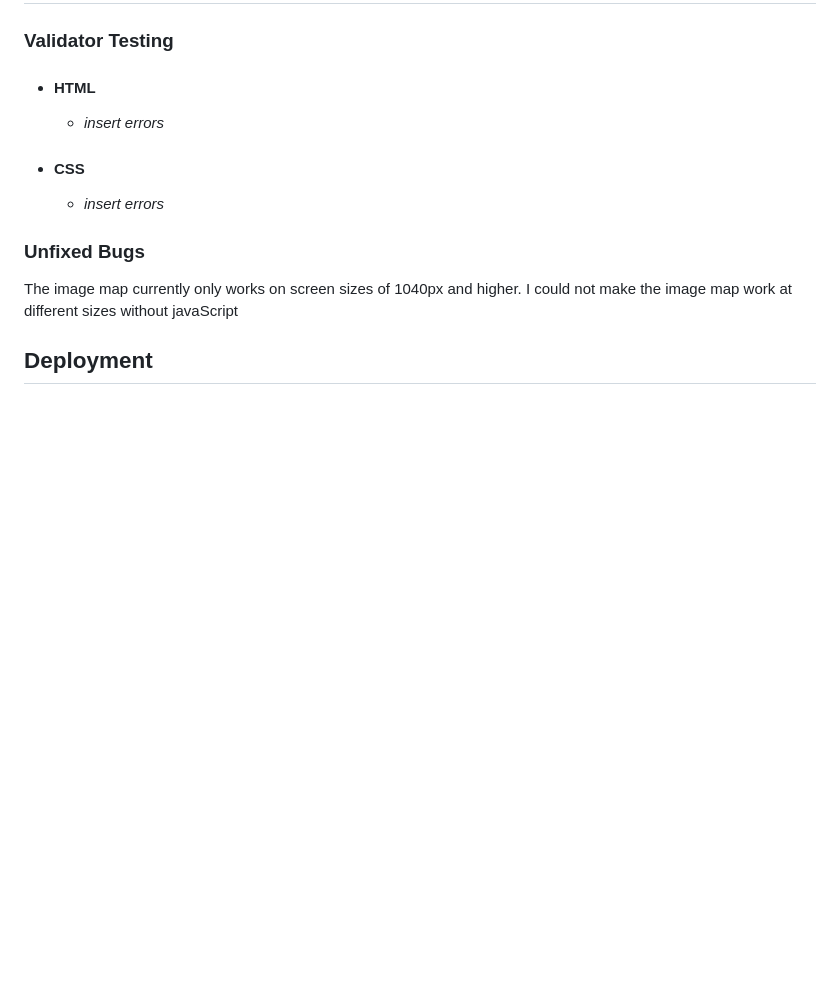
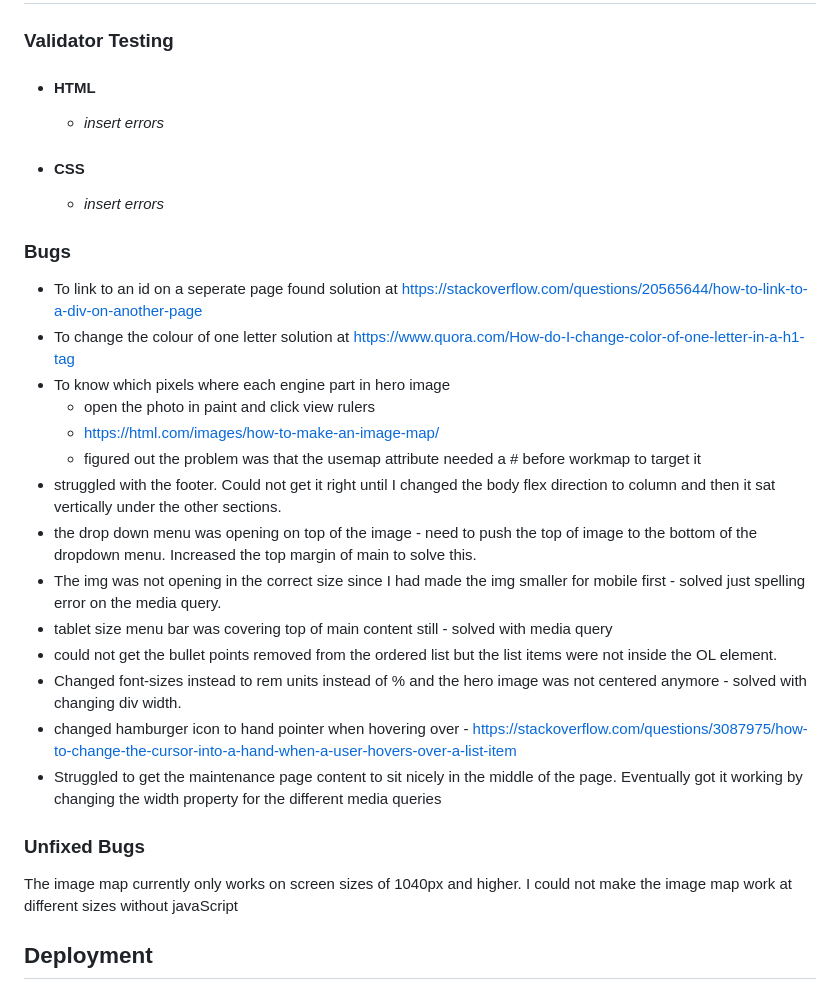
Before and after one commit to fergal92/pp1-car-maintenance, a Markdown page: README.md, the part around one of its changes. GitHub-like rendering; blank space fills up the shorter version.

```diff
--- a/README.md
+++ b/README.md
@@ -52,6 +73,22 @@ Car maintenance bible is the go to guide for people wanting to know the basic ta
 	- *insert errors*
 - #### CSS
 	- *insert errors*
+### Bugs
+- To link to an id on a seperate page found solution at https://stackoverflow.com/questions/20565644/how-to-link-to-a-div-on-another-page
+- To change the colour of one letter solution at https://www.quora.com/How-do-I-change-color-of-one-letter-in-a-h1-tag
+- To know which pixels where each engine part in hero image
+	- open the photo in paint and click view rulers
+	- https://html.com/images/how-to-make-an-image-map/
+	- figured out the problem was that the usemap attribute needed a # before workmap to target it
+- struggled with the footer. Could not get it right until I changed the body flex direction to column and then it sat vertically under the other sections.
+- the drop down menu was opening on top of the image - need to push the top of image to the bottom of the dropdown menu. Increased the top margin of main to solve this.
+- The img was not opening in the correct size since I had made the img smaller for mobile first - solved just spelling error on the media query.
+- tablet size menu bar was covering top of main content still - solved with media query
+- could not get the bullet points removed from the ordered list but the list items were not inside the OL element.
+-  Changed font-sizes instead to rem units instead of % and the hero image was not centered anymore - solved with changing div width.
+- changed hamburger icon to hand pointer when hovering over - https://stackoverflow.com/questions/3087975/how-to-change-the-cursor-into-a-hand-when-a-user-hovers-over-a-list-item
+- Struggled to get the maintenance page content to sit nicely in the middle of the page. Eventually got it working by changing the width property for the different media queries
+
 ### Unfixed Bugs
 
 The image map currently only works on screen sizes of 1040px and higher. I could not make the image map work at different sizes without javaScript
```
Also changed, not shown: other parts of README.md (+22 -1 lines).
